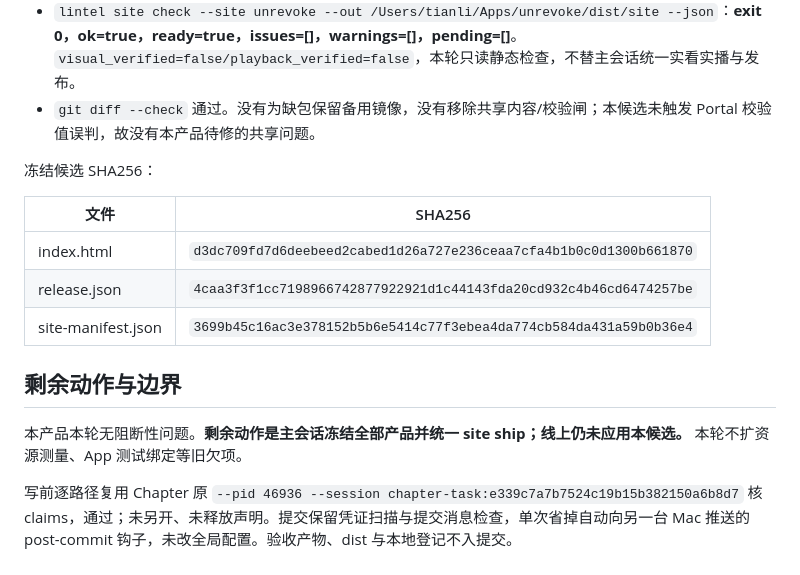
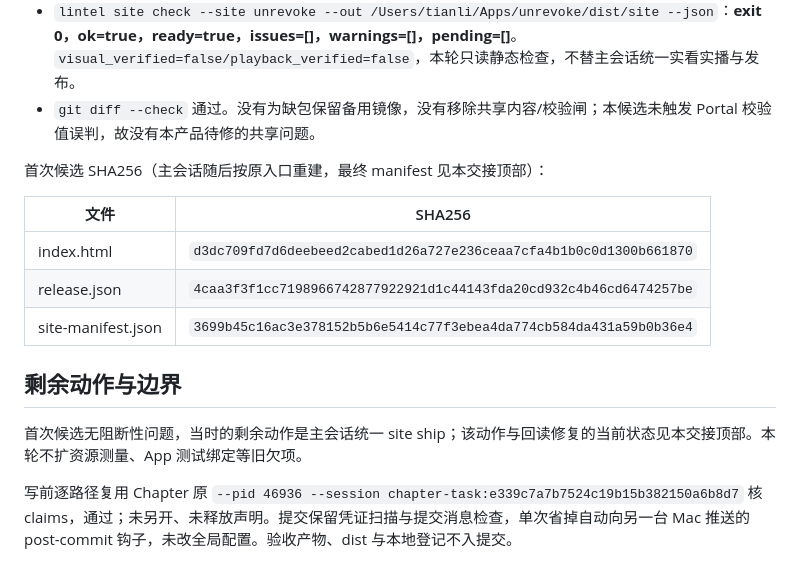
Before and after one commit to zengtianli/WeChatUnrevoke, a Markdown page: handoffs/github-downloads-20261011.md, the part around one of its changes. Drawn GitHub-style.

```diff
--- a/handoffs/github-downloads-20261011.md
+++ b/handoffs/github-downloads-20261011.md
@@ -25,7 +42,7 @@
 - `lintel site check --site unrevoke --out /Users/tianli/Apps/unrevoke/dist/site --json`：**exit 0，ok=true，ready=true，issues=[]，warnings=[]，pending=[]**。`visual_verified=false/playback_verified=false`，本轮只读静态检查，不替主会话统一实看实播与发布。
 - `git diff --check` 通过。没有为缺包保留备用镜像，没有移除共享内容/校验闸；本候选未触发 Portal 校验值误判，故没有本产品待修的共享问题。
 
-冻结候选 SHA256：
+首次候选 SHA256（主会话随后按原入口重建，最终 manifest 见本交接顶部）：
 
 | 文件 | SHA256 |
 | --- | --- |
@@ -35,6 +52,6 @@
 
 ## 剩余动作与边界
 
-本产品本轮无阻断性问题。**剩余动作是主会话冻结全部产品并统一 site ship；线上仍未应用本候选。** 本轮不扩资源测量、App 测试绑定等旧欠项。
+首次候选无阻断性问题，当时的剩余动作是主会话统一 site ship；该动作与回读修复的当前状态见本交接顶部。本轮不扩资源测量、App 测试绑定等旧欠项。
 
 写前逐路径复用 Chapter 原 `--pid 46936 --session chapter-task:e339c7a7b7524c19b15b382150a6b8d7` 核 claims，通过；未另开、未释放声明。提交保留凭证扫描与提交消息检查，单次省掉自动向另一台 Mac 推送的 post-commit 钩子，未改全局配置。验收产物、dist 与本地登记不入提交。
```
Also changed, not shown: other parts of handoffs/github-downloads-20261011.md (+18 -1 lines).
